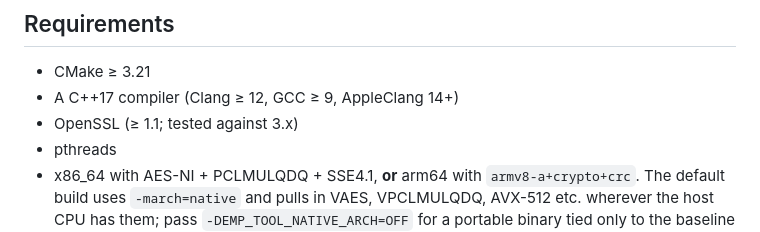
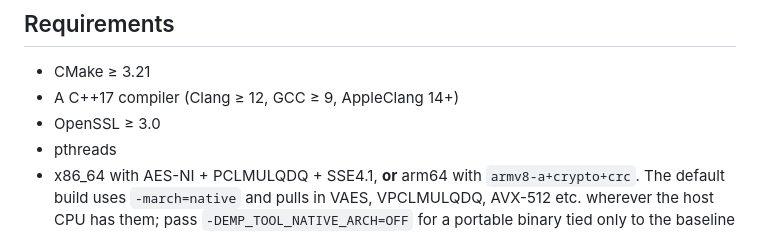
Before and after one commit to emp-toolkit/emp-tool, a Markdown page: README.md, the part around the change. Rendered like a GitHub page.

Commit message:
README: bump OpenSSL requirement to >= 3.0
The previous "OpenSSL (>= 1.1; tested against 3.x)" was inaccurate
two ways:

- The real floor is 1.1.1 -- TLS 1.3 APIs (SSL_CTX_set_ciphersuites,
  TLS1_3_VERSION) and the de-suffixed EC APIs
  (EC_POINT_set_affine_coordinates, EC_GROUP_get_curve) were added
  in 1.1.1, not 1.1.0.
- Nothing below 3.x is in the CI matrix (ubuntu-latest /
  ubuntu-24.04-arm / macos-latest with brew openssl@3).

And emp-ot already requires >= 3.0 (EVP_DigestSqueeze in the
OTPVWKyber SHAKE shim), so anyone consuming the toolkit pulls in
3.0 anyway. Aligning emp-tool's claim with that hard floor.

Co-Authored-By: Claude Opus 4.7 (1M context) <noreply@anthropic.com>

```diff
--- a/README.md
+++ b/README.md
@@ -28,7 +28,7 @@ curve ops, IO channels, a templated boolean-circuit frontend
 
 - CMake ≥ 3.21
 - A C++17 compiler (Clang ≥ 12, GCC ≥ 9, AppleClang 14+)
-- OpenSSL (≥ 1.1; tested against 3.x)
+- OpenSSL ≥ 3.0
 - pthreads
 - x86_64 with AES-NI + PCLMULQDQ + SSE4.1, **or** arm64 with `armv8-a+crypto+crc`. The default build uses `-march=native` and pulls in VAES, VPCLMULQDQ, AVX-512 etc. wherever the host CPU has them; pass `-DEMP_TOOL_NATIVE_ARCH=OFF` for a portable binary tied only to the baseline above.
 
```
